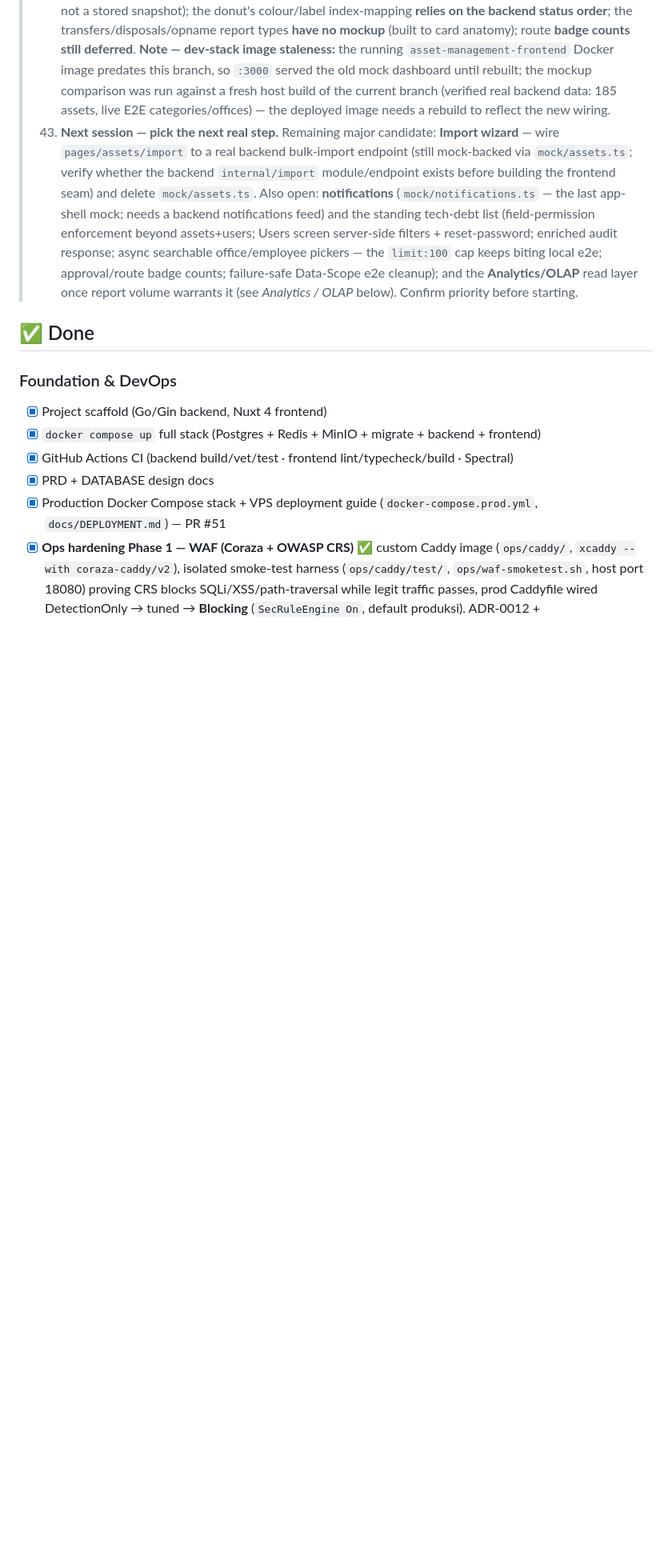
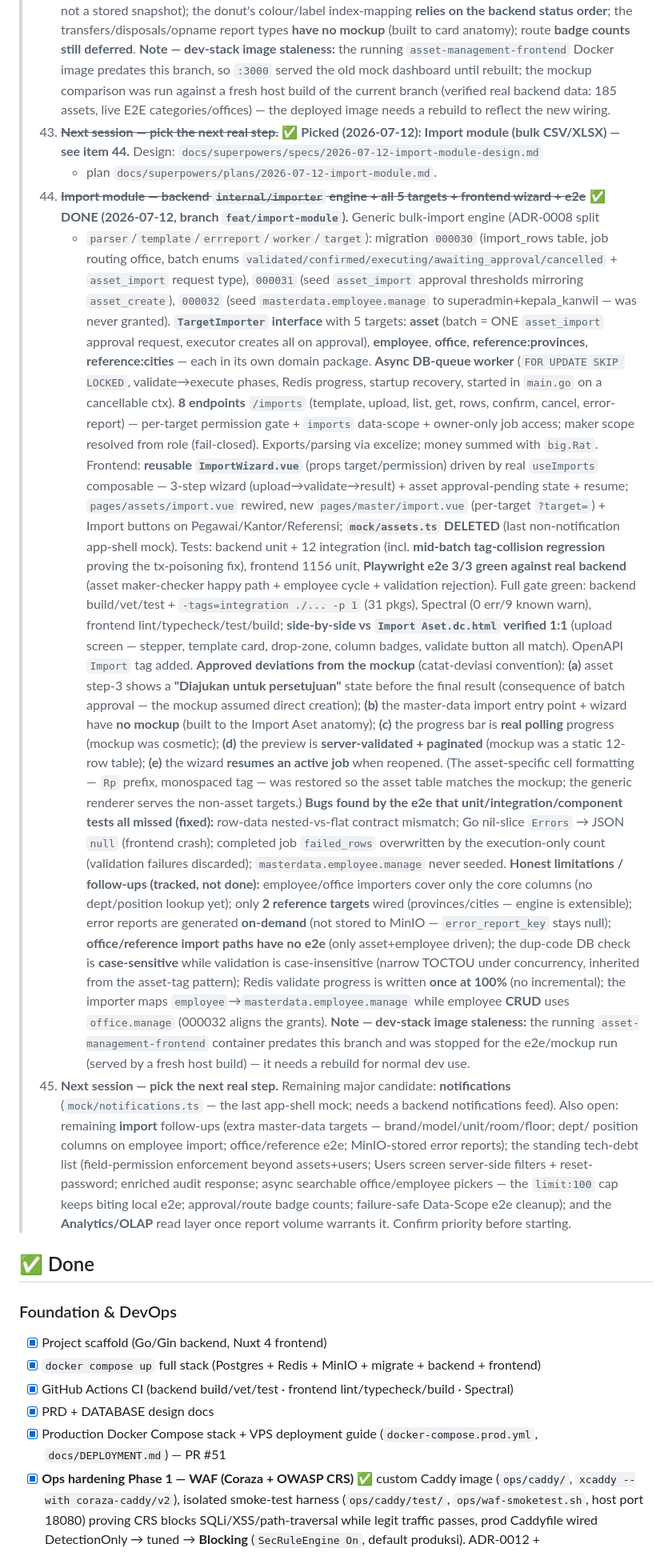
Before and after one commit to ragbuaj/inventra, a Markdown page: docs/PROGRESS.md, the part around the change. Shown at 80% size. Rendered like a GitHub page; blank space fills up the shorter version.

Commit message:
docs(import): mark import module done — deviations, e2e-found bugs, limitations

```diff
--- a/docs/PROGRESS.md
+++ b/docs/PROGRESS.md
@@ -630,16 +630,63 @@ Living checklist of what's built vs. what's left. See [PRD.md](PRD.md) for scope
 >     mock dashboard until rebuilt; the mockup comparison was run against a fresh host build of the
 >     current branch (verified real backend data: 185 assets, live E2E categories/offices) — the deployed
 >     image needs a rebuild to reflect the new wiring.
-> 43. **Next session — pick the next real step.** Remaining major candidate: **Import wizard** — wire
->     `pages/assets/import` to a real backend bulk-import endpoint (still mock-backed via `mock/assets.ts`;
->     verify whether the backend `internal/import` module/endpoint exists before building the frontend
->     seam) and delete `mock/assets.ts`. Also open: **notifications** (`mock/notifications.ts` — the last
->     app-shell mock; needs a backend notifications feed) and the standing tech-debt list
->     (field-permission enforcement beyond assets+users; Users screen server-side filters +
+> 43. ~~**Next session — pick the next real step.**~~ ✅ **Picked (2026-07-12): Import module (bulk
+>     CSV/XLSX) — see item 44.** Design: `docs/superpowers/specs/2026-07-12-import-module-design.md`
+>     + plan `docs/superpowers/plans/2026-07-12-import-module.md`.
+> 44. ~~**Import module — backend `internal/importer` engine + all 5 targets + frontend wizard + e2e**~~
+>     ✅ **DONE (2026-07-12, branch `feat/import-module`).** Generic bulk-import engine (ADR-0008 split
+>     + `parser`/`template`/`errreport`/`worker`/`target`): migration `000030` (import_rows table, job
+>     routing office, batch enums `validated/confirmed/executing/awaiting_approval/cancelled` +
+>     `asset_import` request type), `000031` (seed `asset_import` approval thresholds mirroring
+>     `asset_create`), `000032` (seed `masterdata.employee.manage` to superadmin+kepala_kanwil — was
+>     never granted). **`TargetImporter` interface** with 5 targets: **asset** (batch = ONE
+>     `asset_import` approval request, executor creates all on approval), **employee**, **office**,
+>     **reference:provinces**, **reference:cities** — each in its own domain package. **Async DB-queue
+>     worker** (`FOR UPDATE SKIP LOCKED`, validate→execute phases, Redis progress, startup recovery,
+>     started in `main.go` on a cancellable ctx). **8 endpoints** `/imports` (template, upload, list,
+>     get, rows, confirm, cancel, error-report) — per-target permission gate + `imports` data-scope +
+>     owner-only job access; maker scope resolved from role (fail-closed). Exports/parsing via excelize;
+>     money summed with `big.Rat`. Frontend: **reusable `ImportWizard.vue`** (props target/permission)
+>     driven by real `useImports` composable — 3-step wizard (upload→validate→result) + asset
+>     approval-pending state + resume; `pages/assets/import.vue` rewired, new `pages/master/import.vue`
+>     (per-target `?target=`) + Import buttons on Pegawai/Kantor/Referensi; **`mock/assets.ts` DELETED**
+>     (last non-notification app-shell mock). Tests: backend unit + 12 integration (incl. **mid-batch
+>     tag-collision regression** proving the tx-poisoning fix), frontend 1156 unit, **Playwright e2e
+>     3/3 green against real backend** (asset maker-checker happy path + employee cycle + validation
+>     rejection). Full gate green: backend build/vet/test + `-tags=integration ./... -p 1` (31 pkgs),
+>     Spectral (0 err/9 known warn), frontend lint/typecheck/test/build; **side-by-side vs
+>     `Import Aset.dc.html` verified 1:1** (upload screen — stepper, template card, drop-zone, column
+>     badges, validate button all match). OpenAPI `Import` tag added.
+>     **Approved deviations from the mockup** (catat-deviasi convention): **(a)** asset step-3 shows a
+>     **"Diajukan untuk persetujuan"** state before the final result (consequence of batch approval —
+>     the mockup assumed direct creation); **(b)** the master-data import entry point + wizard have **no
+>     mockup** (built to the Import Aset anatomy); **(c)** the progress bar is **real polling** progress
+>     (mockup was cosmetic); **(d)** the preview is **server-validated + paginated** (mockup was a static
+>     12-row table); **(e)** the wizard **resumes an active job** when reopened. (The asset-specific cell
+>     formatting — `Rp` prefix, monospaced tag — was restored so the asset table matches the mockup; the
+>     generic renderer serves the non-asset targets.)
+>     **Bugs found by the e2e that unit/integration/component tests all missed (fixed):** row-data
+>     nested-vs-flat contract mismatch; Go nil-slice `Errors` → JSON `null` (frontend crash); completed
+>     job `failed_rows` overwritten by the execution-only count (validation failures discarded);
+>     `masterdata.employee.manage` never seeded.
+>     **Honest limitations / follow-ups (tracked, not done):** employee/office importers cover only the
+>     core columns (no dept/position lookup yet); only **2 reference targets** wired (provinces/cities —
+>     engine is extensible); error reports are generated **on-demand** (not stored to MinIO —
+>     `error_report_key` stays null); **office/reference import paths have no e2e** (only asset+employee
+>     driven); the dup-code DB check is **case-sensitive** while validation is case-insensitive (narrow
+>     TOCTOU under concurrency, inherited from the asset-tag pattern); Redis validate progress is written
+>     **once at 100%** (no incremental); the importer maps `employee`→`masterdata.employee.manage` while
+>     employee **CRUD** uses `office.manage` (000032 aligns the grants). **Note — dev-stack image
+>     staleness:** the running `asset-management-frontend` container predates this branch and was stopped
+>     for the e2e/mockup run (served by a fresh host build) — it needs a rebuild for normal dev use.
+> 45. **Next session — pick the next real step.** Remaining major candidate: **notifications**
+>     (`mock/notifications.ts` — the last app-shell mock; needs a backend notifications feed). Also open:
+>     remaining **import** follow-ups (extra master-data targets — brand/model/unit/room/floor; dept/
+>     position columns on employee import; office/reference e2e; MinIO-stored error reports); the standing
+>     tech-debt list (field-permission enforcement beyond assets+users; Users screen server-side filters +
 >     reset-password; enriched audit response; async searchable office/employee pickers — the `limit:100`
->     cap keeps biting local e2e; approval/route badge counts; failure-safe Data-Scope e2e cleanup);
->     and the **Analytics/OLAP** read layer once report volume warrants it (see *Analytics / OLAP*
->     below). Confirm priority before starting.
+>     cap keeps biting local e2e; approval/route badge counts; failure-safe Data-Scope e2e cleanup); and
+>     the **Analytics/OLAP** read layer once report volume warrants it. Confirm priority before starting.
 
 ## ✅ Done
 
```
